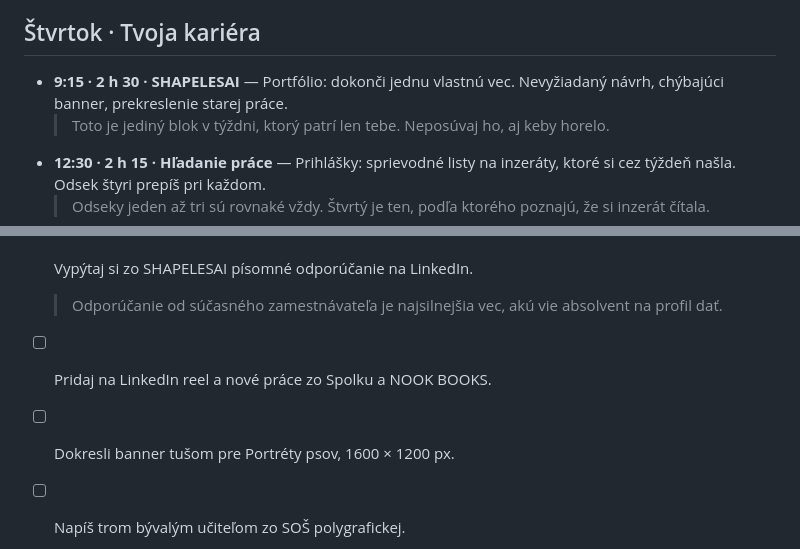
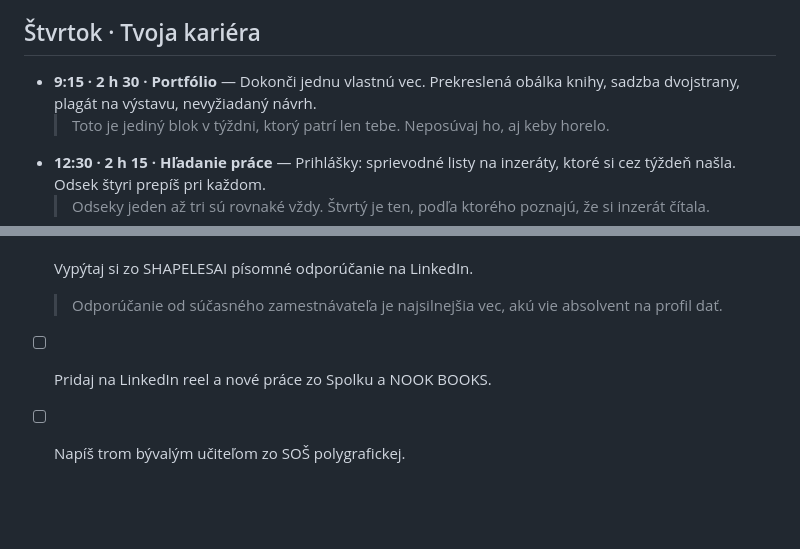
Before and after one commit to JanCernicka/Viki-portfolio, a Markdown page: career/08-tyzdenny-plan.md, 2 parts joined by grey strips. GitHub-like rendering; blank space fills up the shorter version.

```diff
--- a/career/08-tyzdenny-plan.md
+++ b/career/08-tyzdenny-plan.md
@@ -96,7 +96,7 @@ Toto sú jediné layouty, ktoré počas týždňa používaš. Nový sa nekresl
 
 ## Štvrtok · Tvoja kariéra
 
-- **9:15 · 2 h 30 · SHAPELESAI** — Portfólio: dokonči jednu vlastnú vec. Nevyžiadaný návrh, chýbajúci banner, prekreslenie starej práce.
+- **9:15 · 2 h 30 · Portfólio** — Dokonči jednu vlastnú vec. Prekreslená obálka knihy, sadzba dvojstrany, plagát na výstavu, nevyžiadaný návrh.
   > Toto je jediný blok v týždni, ktorý patrí len tebe. Neposúvaj ho, aj keby horelo.
 - **12:30 · 2 h 15 · Hľadanie práce** — Prihlášky: sprievodné listy na inzeráty, ktoré si cez týždeň našla. Odsek štyri prepíš pri každom.
   > Odseky jeden až tri sú rovnaké vždy. Štvrtý je ten, podľa ktorého poznajú, že si inzerát čítala.
@@ -156,6 +156,5 @@ Veci mimo týždenného kolobehu. Urob vždy jednu, keď ti vyjde čas.
 - [ ] Vypýtaj si zo SHAPELESAI písomné odporúčanie na LinkedIn.
   > Odporúčanie od súčasného zamestnávateľa je najsilnejšia vec, akú vie absolvent na profil dať.
 - [ ] Pridaj na LinkedIn reel a nové práce zo Spolku a NOOK BOOKS.
-- [ ] Dokresli banner tušom pre Portréty psov, 1600 × 1200 px.
 - [ ] Napíš trom bývalým učiteľom zo SOŠ polygrafickej.
   > Ľudia, ktorí ťa poznajú, odpisujú v drvivej väčšine prípadov. Cudzí ľudia zriedka.
```
Also changed, not shown: career/13-plan-18-21-8.md (+4 -5 lines).
